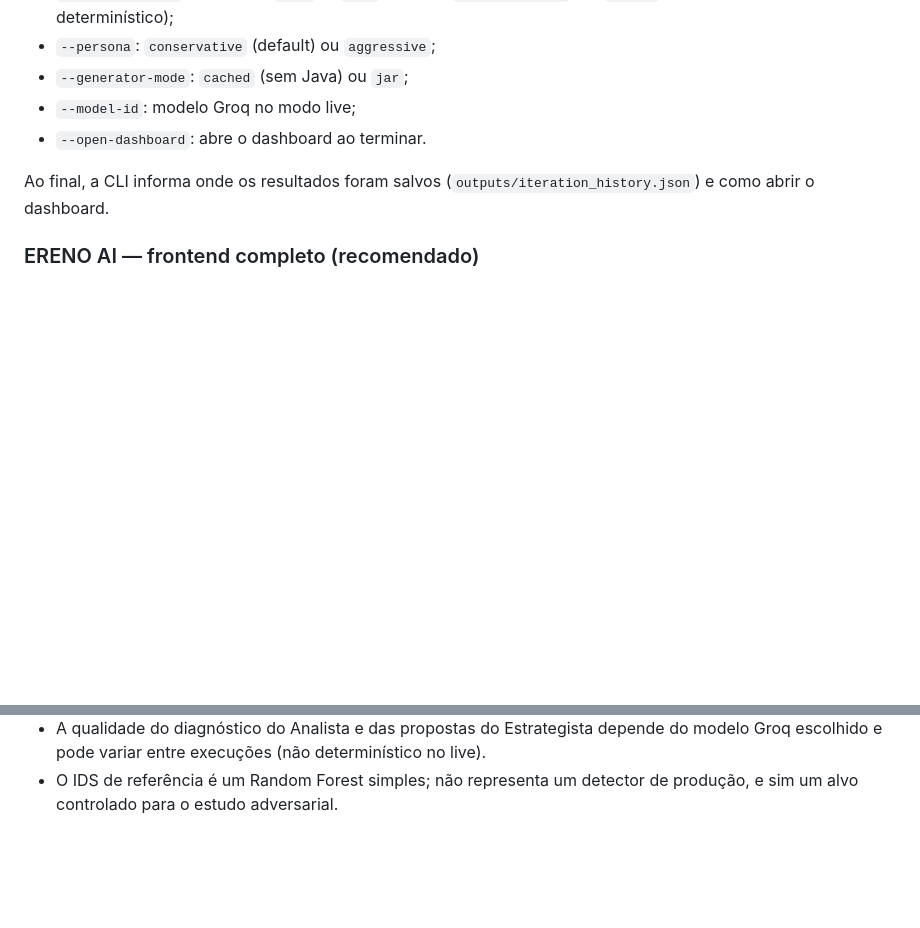
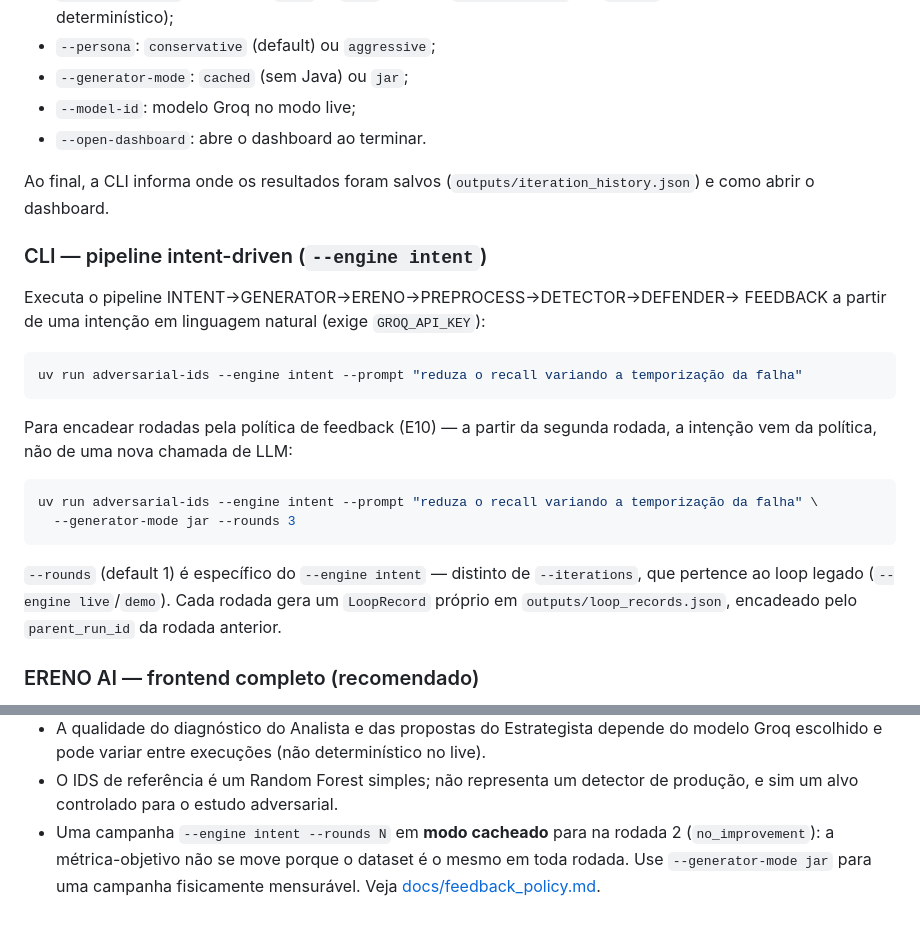
Before and after one commit to sequincozes/ereno-ai, a Markdown page: README.md, 2 parts joined by grey strips. Rendered like a GitHub page; blank space fills up the shorter version.

Commit message:
docs: document the E10 feedback policy

````diff
--- a/README.md
+++ b/README.md
@@ -206,6 +206,29 @@ Principais opções (`uv run adversarial-ids --help`):
 Ao final, a CLI informa onde os resultados foram salvos
 (`outputs/iteration_history.json`) e como abrir o dashboard.
 
+### CLI — pipeline intent-driven (`--engine intent`)
+
+Executa o pipeline INTENT→GENERATOR→ERENO→PREPROCESS→DETECTOR→DEFENDER→
+FEEDBACK a partir de uma intenção em linguagem natural (exige
+`GROQ_API_KEY`):
+
+```bash
+uv run adversarial-ids --engine intent --prompt "reduza o recall variando a temporização da falha"
+```
+
+Para encadear rodadas pela política de feedback (E10) — a partir da segunda
+rodada, a intenção vem da política, não de uma nova chamada de LLM:
+
+```bash
+uv run adversarial-ids --engine intent --prompt "reduza o recall variando a temporização da falha" \
+  --generator-mode jar --rounds 3
+```
+
+`--rounds` (default 1) é específico do `--engine intent` — distinto de
+`--iterations`, que pertence ao loop legado (`--engine live`/`demo`). Cada
+rodada gera um `LoopRecord` próprio em `outputs/loop_records.json`,
+encadeado pelo `parent_run_id` da rodada anterior.
+
 ### ERENO AI — frontend completo (recomendado)
 
 Interface Streamlit que substitui o uso via terminal: **toda** a execução
@@ -370,3 +393,7 @@ IDS e do histórico tipado, não de um corpus recuperado).
   modelo Groq escolhido e pode variar entre execuções (não determinístico no live).
 - O IDS de referência é um Random Forest simples; não representa um detector de
   produção, e sim um alvo controlado para o estudo adversarial.
+- Uma campanha `--engine intent --rounds N` em **modo cacheado** para na rodada 2
+  (`no_improvement`): a métrica-objetivo não se move porque o dataset é o mesmo em
+  toda rodada. Use `--generator-mode jar` para uma campanha fisicamente mensurável.
+  Veja [docs/feedback_policy.md](docs/feedback_policy.md).
````
Also changed, not shown: docs/feedback_policy.md (added, +179 -0 lines).
